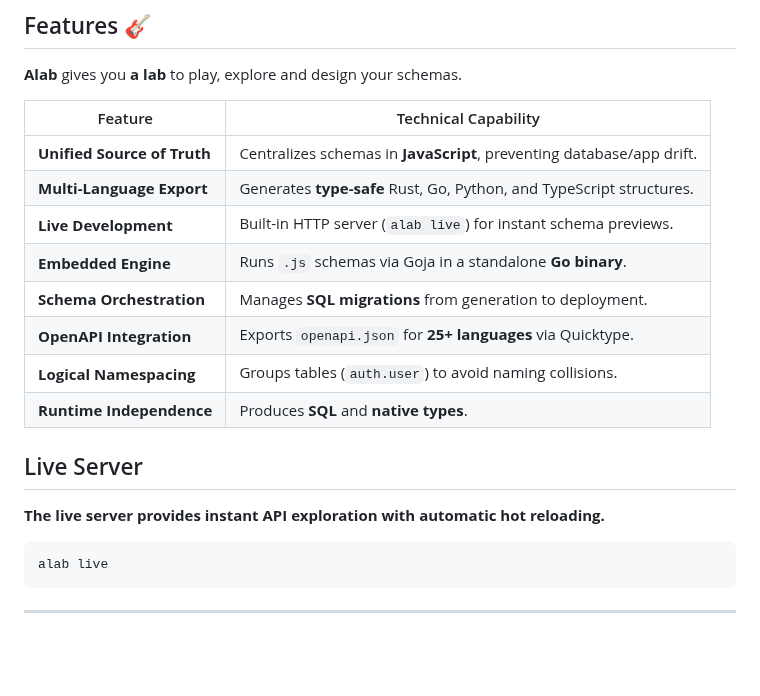
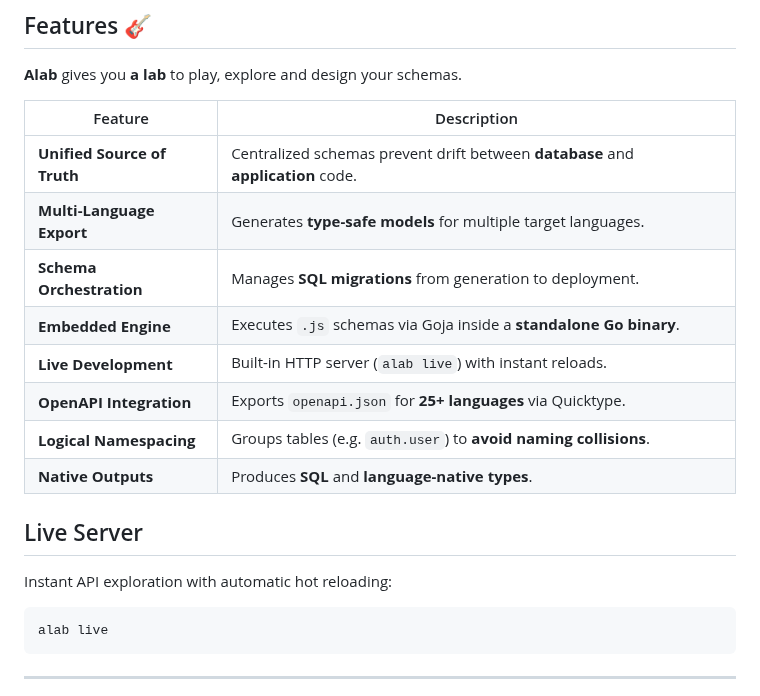
Before and after one commit to hlop3z/astroladb, a Markdown page: README.md, the part around one of its changes. Drawn GitHub-style; blank space fills up the shorter version.

````diff
--- a/README.md
+++ b/README.md
@@ -111,20 +118,20 @@ alab export -f all
 
 **Alab** gives you **a lab** to play, explore and design your schemas.
 
-| Feature                     | Technical Capability                                                  |
-| --------------------------- | --------------------------------------------------------------------- |
-| **Unified Source of Truth** | Centralizes schemas in **JavaScript**, preventing database/app drift. |
-| **Multi-Language Export**   | Generates **type-safe** Rust, Go, Python, and TypeScript structures.  |
-| **Live Development**        | Built-in HTTP server (`alab live`) for instant schema previews.       |
-| **Embedded Engine**         | Runs `.js` schemas via Goja in a standalone **Go binary**.            |
-| **Schema Orchestration**    | Manages **SQL migrations** from generation to deployment.             |
-| **OpenAPI Integration**     | Exports `openapi.json` for **25+ languages** via Quicktype.           |
-| **Logical Namespacing**     | Groups tables (`auth.user`) to avoid naming collisions.               |
-| **Runtime Independence**    | Produces **SQL** and **native types**.                                |
+| Feature                     | Description                                                                      |
+| --------------------------- | -------------------------------------------------------------------------------- |
+| **Unified Source of Truth** | Centralized schemas prevent drift between **database** and **application** code. |
+| **Multi-Language Export**   | Generates **type-safe models** for multiple target languages.                    |
+| **Schema Orchestration**    | Manages **SQL migrations** from generation to deployment.                        |
+| **Embedded Engine**         | Executes `.js` schemas via Goja inside a **standalone Go binary**.               |
+| **Live Development**        | Built-in HTTP server (`alab live`) with instant reloads.                         |
+| **OpenAPI Integration**     | Exports `openapi.json` for **25+ languages** via Quicktype.                      |
+| **Logical Namespacing**     | Groups tables (e.g. `auth.user`) to **avoid naming collisions**.                 |
+| **Native Outputs**          | Produces **SQL** and **language-native types**.                                  |
 
 ## Live Server
 
-**The live server provides instant API exploration with automatic hot reloading.**
+Instant API exploration with automatic hot reloading:
 
 ```bash
 alab live
````
Also changed, not shown: other parts of README.md (+30 -19 lines).
